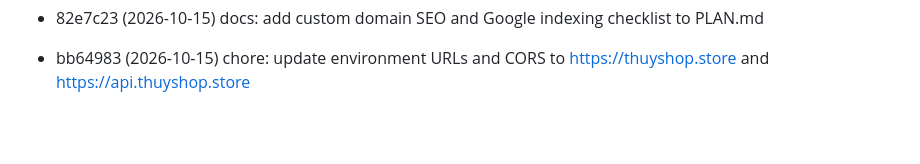
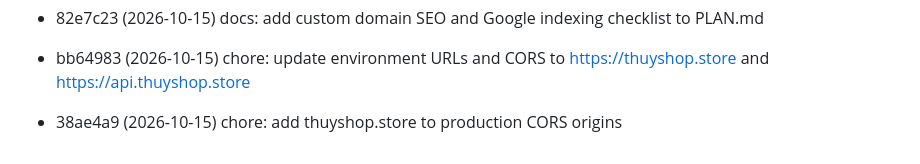
Before and after one commit to huynth1801/myshop-astro, a Markdown page: docs/review-queue.md, the part around the change. Rendered like a GitHub page; blank space fills up the shorter version.

Commit message:
chore: review queue

```diff
--- a/docs/review-queue.md
+++ b/docs/review-queue.md
@@ -116,3 +116,4 @@ Commits pending review. Auto-managed:
 - 5dc4bad (2026-10-15) perf(web): parallelize PDP fetches and add instant hover prefetching
 - 82e7c23 (2026-10-15) docs: add custom domain SEO and Google indexing checklist to PLAN.md
 - bb64983 (2026-10-15) chore: update environment URLs and CORS to https://thuyshop.store and https://api.thuyshop.store
+- 38ae4a9 (2026-10-15) chore: add thuyshop.store to production CORS origins
```
